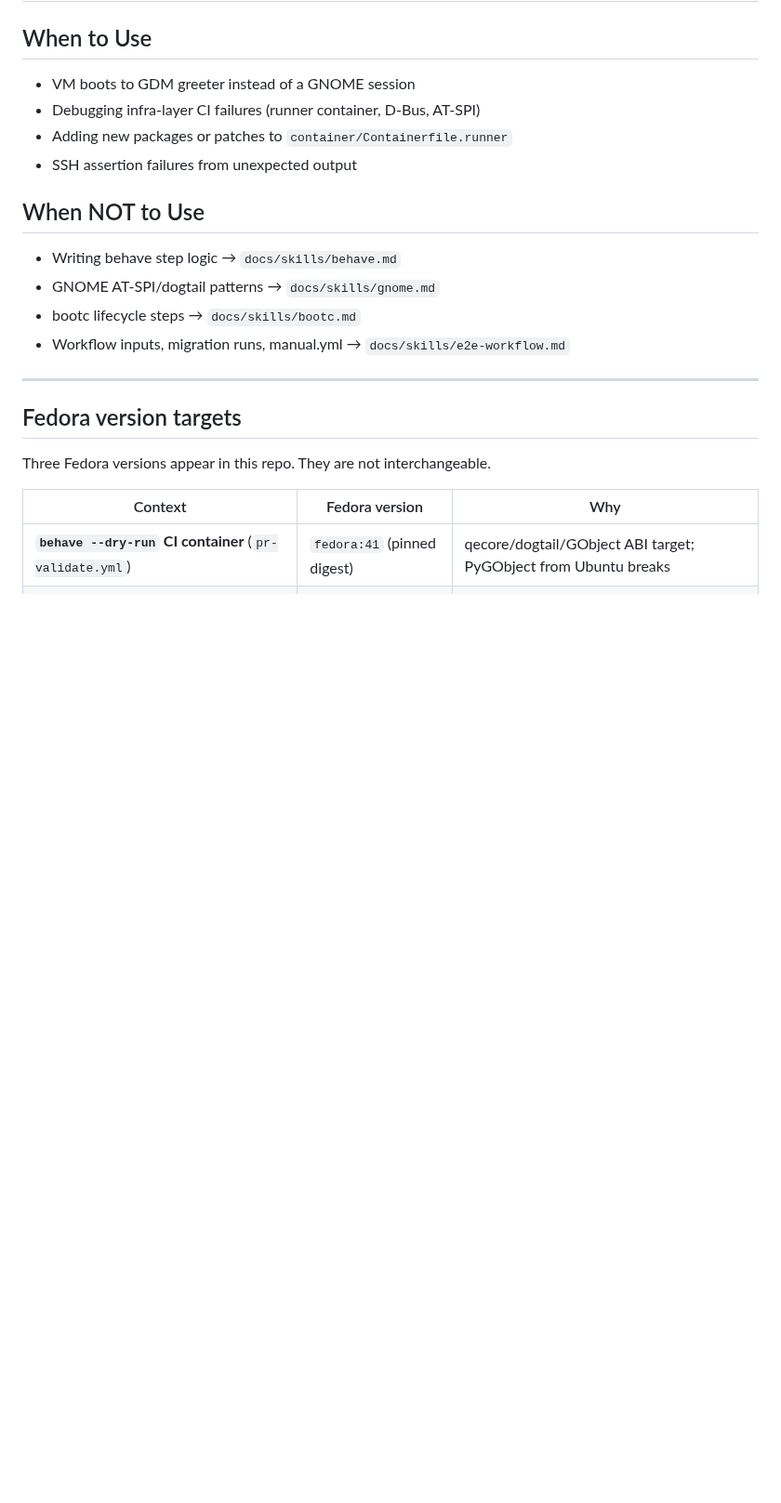
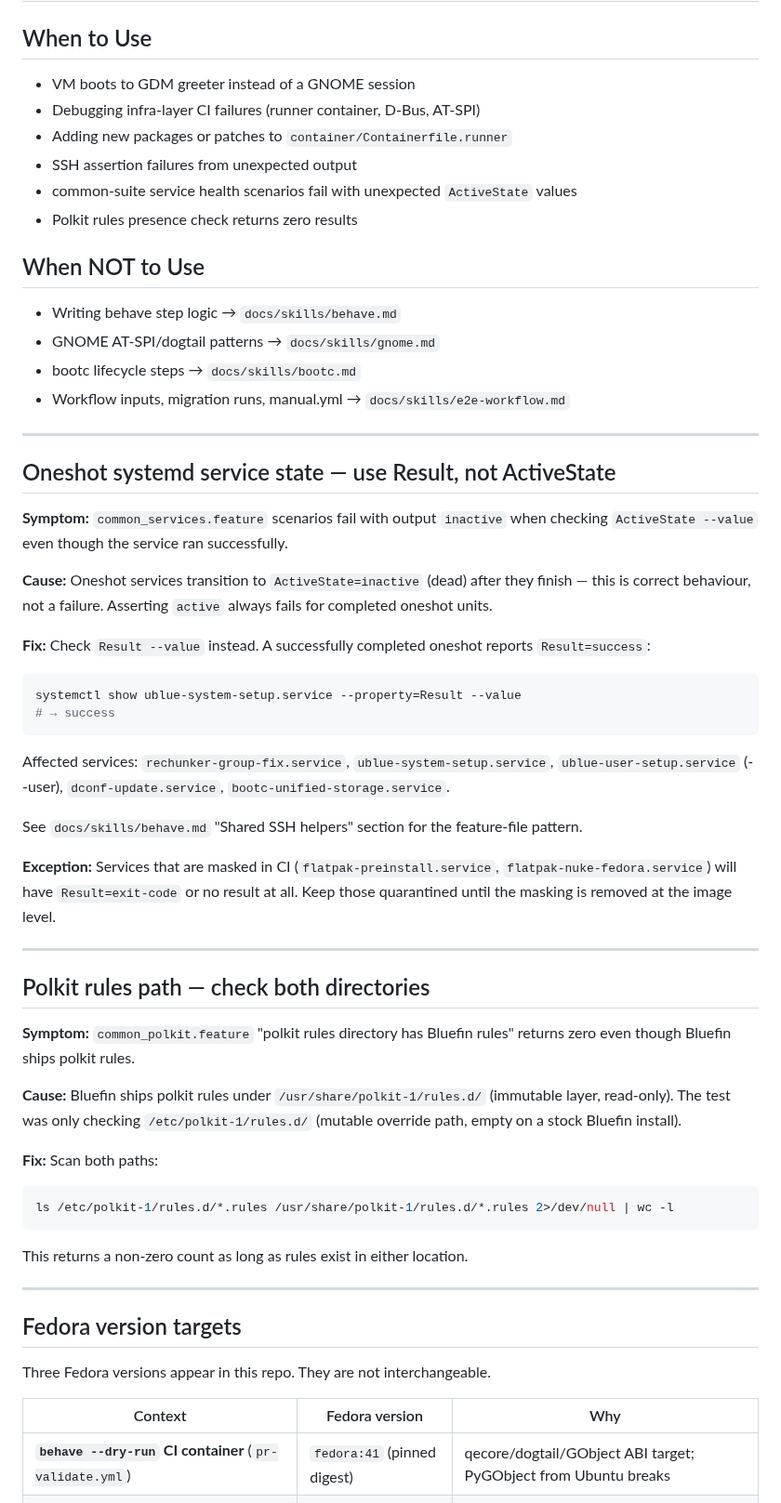
Before and after one commit to castrojo/bluefin-test-suite, a Markdown page: docs/skills/ops.md, the part around the change. Shown at 93% size. Rendered like a GitHub page; blank space fills up the shorter version.

````diff
--- a/docs/skills/ops.md
+++ b/docs/skills/ops.md
@@ -12,12 +12,62 @@ metadata:
 - Debugging infra-layer CI failures (runner container, D-Bus, AT-SPI)
 - Adding new packages or patches to `container/Containerfile.runner`
 - SSH assertion failures from unexpected output
+- common-suite service health scenarios fail with unexpected `ActiveState` values
+- Polkit rules presence check returns zero results
 
 ## When NOT to Use
 - Writing behave step logic → `docs/skills/behave.md`
 - GNOME AT-SPI/dogtail patterns → `docs/skills/gnome.md`
 - bootc lifecycle steps → `docs/skills/bootc.md`
 - Workflow inputs, migration runs, manual.yml → `docs/skills/e2e-workflow.md`
+
+---
+
+## Oneshot systemd service state — use Result, not ActiveState
+
+**Symptom:** `common_services.feature` scenarios fail with output `inactive` when
+checking `ActiveState --value` even though the service ran successfully.
+
+**Cause:** Oneshot services transition to `ActiveState=inactive` (dead) after they
+finish — this is correct behaviour, not a failure. Asserting `active` always fails
+for completed oneshot units.
+
+**Fix:** Check `Result --value` instead. A successfully completed oneshot reports
+`Result=success`:
+
+```bash
+systemctl show ublue-system-setup.service --property=Result --value
+# → success
+```
+
+Affected services: `rechunker-group-fix.service`, `ublue-system-setup.service`,
+`ublue-user-setup.service` (--user), `dconf-update.service`,
+`bootc-unified-storage.service`.
+
+See `docs/skills/behave.md` "Shared SSH helpers" section for the feature-file pattern.
+
+**Exception:** Services that are masked in CI (`flatpak-preinstall.service`,
+`flatpak-nuke-fedora.service`) will have `Result=exit-code` or no result at all.
+Keep those quarantined until the masking is removed at the image level.
+
+---
+
+## Polkit rules path — check both directories
+
+**Symptom:** `common_polkit.feature` "polkit rules directory has Bluefin rules"
+returns zero even though Bluefin ships polkit rules.
+
+**Cause:** Bluefin ships polkit rules under `/usr/share/polkit-1/rules.d/` (immutable
+layer, read-only). The test was only checking `/etc/polkit-1/rules.d/` (mutable
+override path, empty on a stock Bluefin install).
+
+**Fix:** Scan both paths:
+
+```bash
+ls /etc/polkit-1/rules.d/*.rules /usr/share/polkit-1/rules.d/*.rules 2>/dev/null | wc -l
+```
+
+This returns a non-zero count as long as rules exist in either location.
 
 ---
 
````
Also changed, not shown: docs/skills/behave.md (+20 -5 lines).
